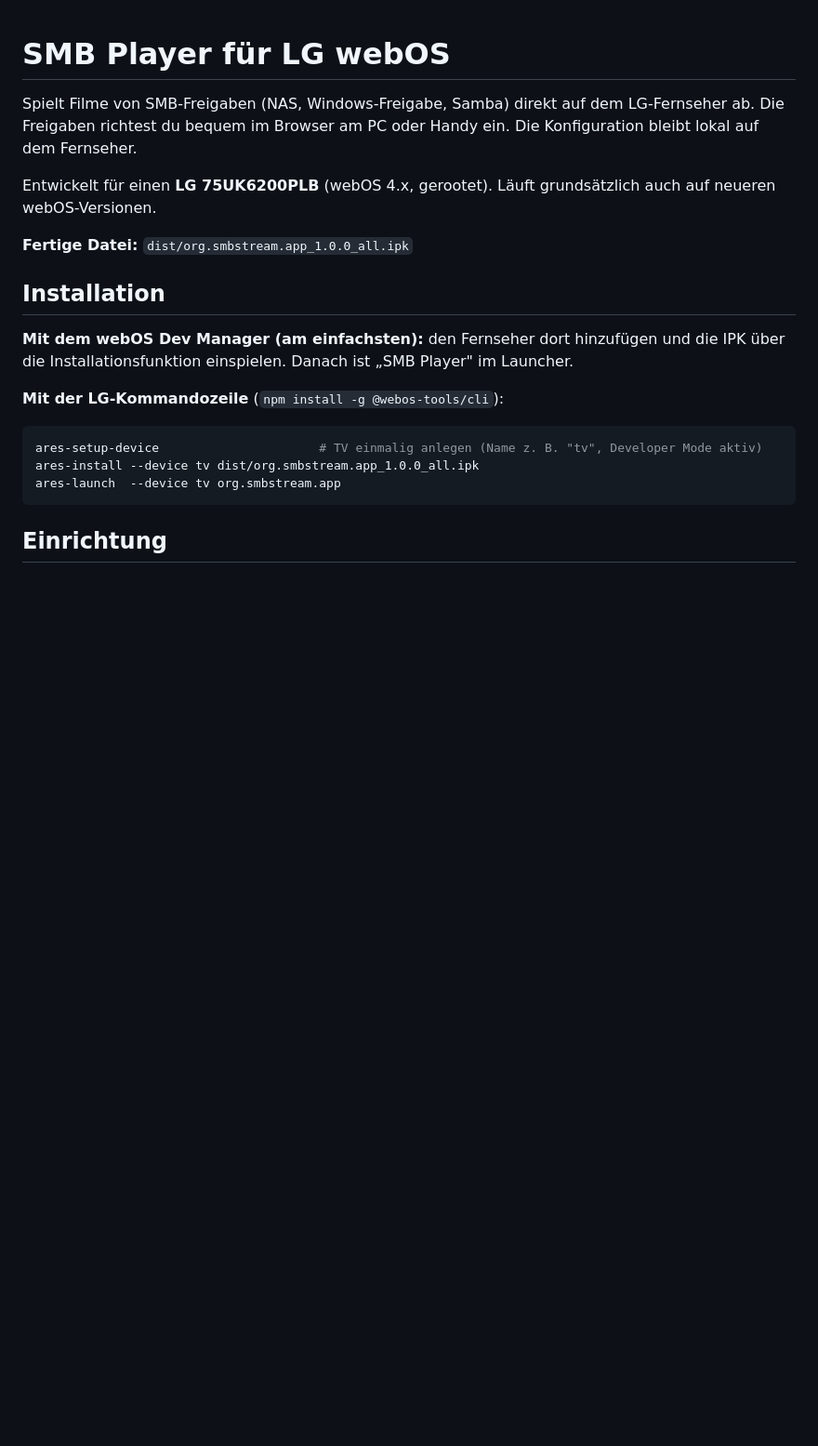
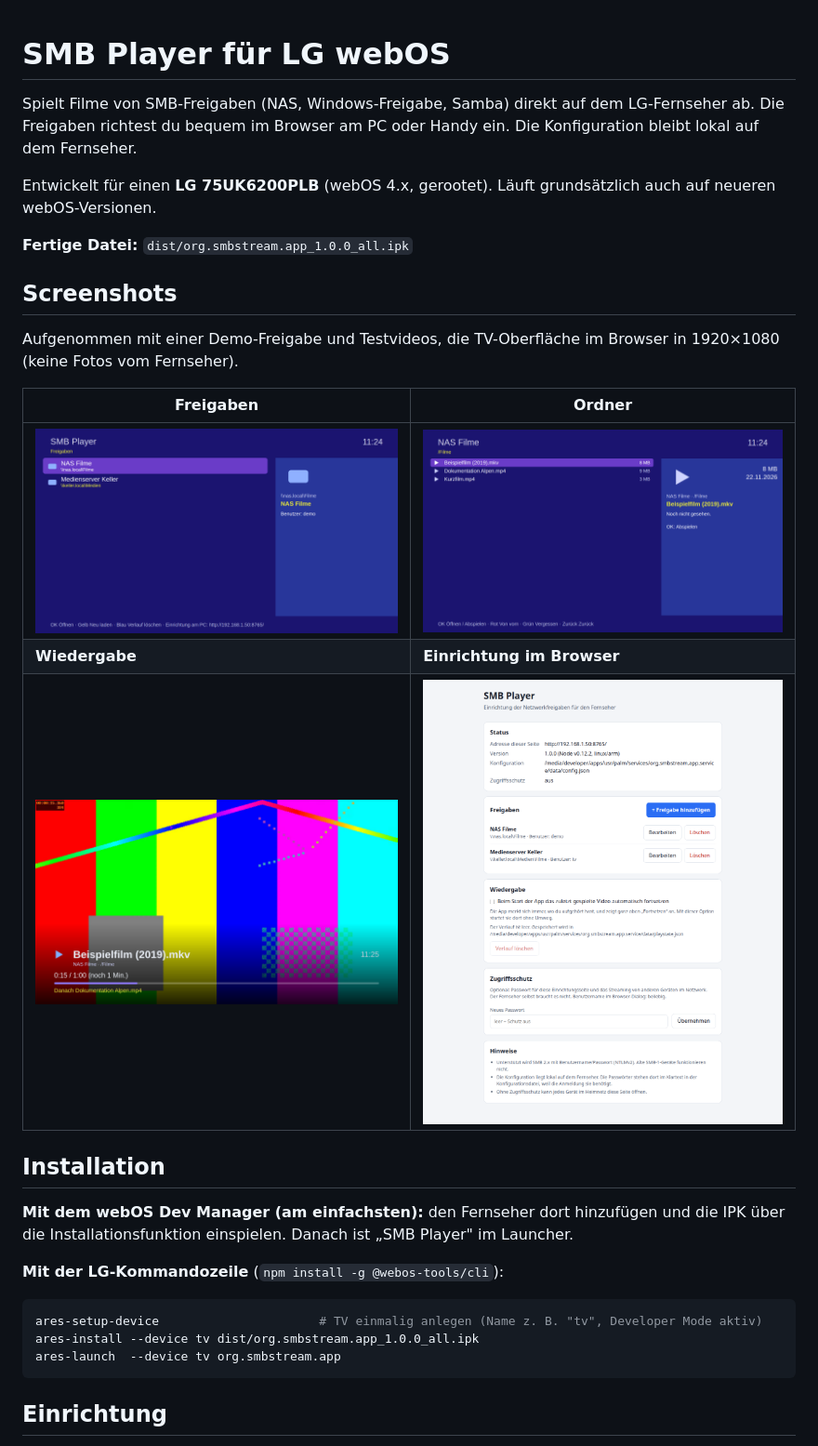
Before and after one commit to cg089/webos-smb-player, a Markdown page: README.md, the part around the change. Shown at 93% size. Drawn GitHub-style; pictures changed too: docs/screenshots/tv-freigaben.png (added), docs/screenshots/tv-ordner.png (added), docs/screenshots/tv-wiedergabe.png (added); blank space fills up the shorter version.

Commit message:
Screenshots (TV-Oberflaeche und Weboberflaeche) in der README
Co-Authored-By: Claude Sonnet 5.5 <noreply@anthropic.com>

```diff
--- a/README.md
+++ b/README.md
@@ -6,6 +6,16 @@ Die Freigaben richtest du bequem im Browser am PC oder Handy ein. Die Konfigurat
 Entwickelt für einen **LG 75UK6200PLB** (webOS 4.x, gerootet). Läuft grundsätzlich auch auf neueren webOS-Versionen.
 
 **Fertige Datei:** `dist/org.smbstream.app_1.0.0_all.ipk`
+
+## Screenshots
+
+Aufgenommen mit einer Demo-Freigabe und Testvideos, die TV-Oberfläche im Browser in 1920×1080 (keine Fotos vom Fernseher).
+
+| Freigaben | Ordner |
+|---|---|
+| ![Freigaben am TV](docs/screenshots/tv-freigaben.png) | ![Ordnerliste am TV](docs/screenshots/tv-ordner.png) |
+| **Wiedergabe** | **Einrichtung im Browser** |
+| ![Wiedergabe am TV](docs/screenshots/tv-wiedergabe.png) | ![Weboberfläche zur Einrichtung](docs/screenshots/weboberflaeche.png) |
 
 ## Installation
 
```
